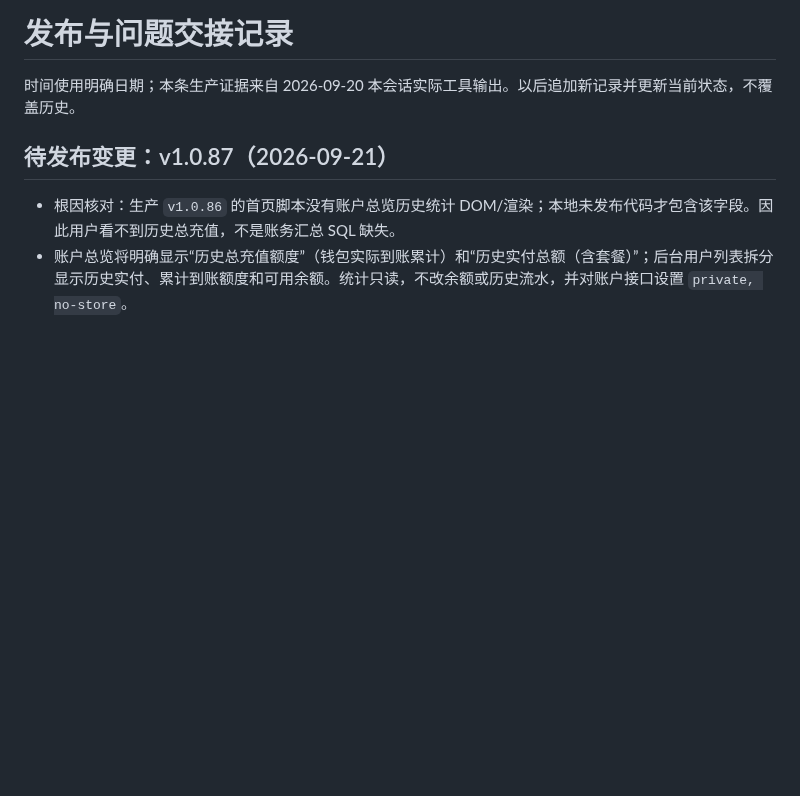
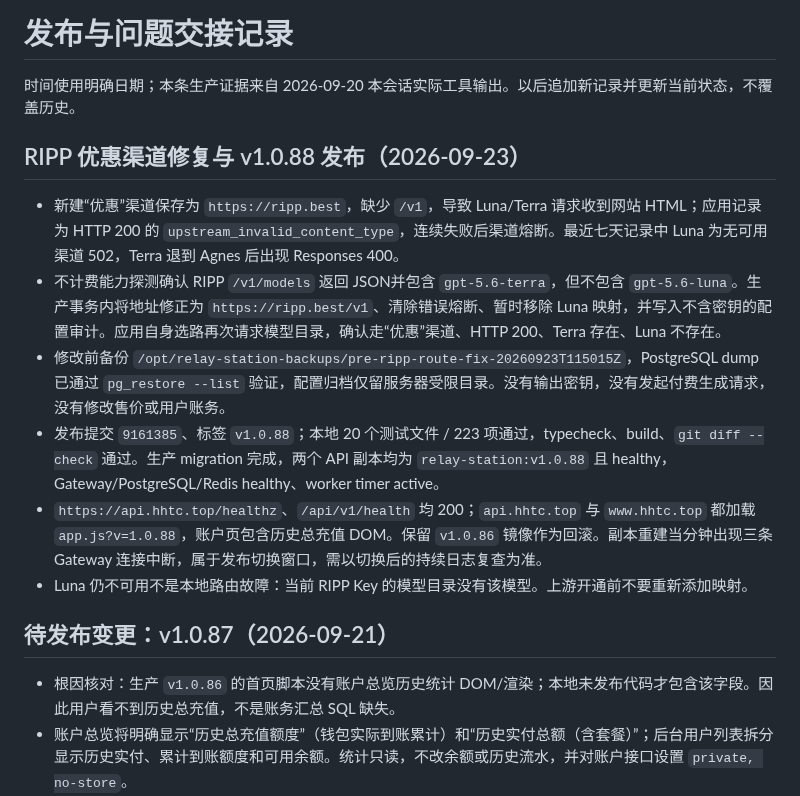
Before and after one commit to qianyu1987/api, a Markdown page: docs/OPERATIONS_LOG.md, the part around the change. Rendered like a GitHub page; blank space fills up the shorter version.

```diff
--- a/docs/OPERATIONS_LOG.md
+++ b/docs/OPERATIONS_LOG.md
@@ -1,6 +1,15 @@
 # 发布与问题交接记录
 
 时间使用明确日期；本条生产证据来自 2026-09-20 本会话实际工具输出。以后追加新记录并更新当前状态，不覆盖历史。
+
+## RIPP 优惠渠道修复与 v1.0.88 发布（2026-09-23）
+
+- 新建“优惠”渠道保存为 `https://ripp.best`，缺少 `/v1`，导致 Luna/Terra 请求收到网站 HTML；应用记录为 HTTP 200 的 `upstream_invalid_content_type`，连续失败后渠道熔断。最近七天记录中 Luna 为无可用渠道 502，Terra 退到 Agnes 后出现 Responses 400。
+- 不计费能力探测确认 RIPP `/v1/models` 返回 JSON并包含 `gpt-5.6-terra`，但不包含 `gpt-5.6-luna`。生产事务内将地址修正为 `https://ripp.best/v1`、清除错误熔断、暂时移除 Luna 映射，并写入不含密钥的配置审计。应用自身选路再次请求模型目录，确认走“优惠”渠道、HTTP 200、Terra 存在、Luna 不存在。
+- 修改前备份 `/opt/relay-station-backups/pre-ripp-route-fix-20260923T115015Z`，PostgreSQL dump 已通过 `pg_restore --list` 验证，配置归档仅留服务器受限目录。没有输出密钥，没有发起付费生成请求，没有修改售价或用户账务。
+- 发布提交 `9161385`、标签 `v1.0.88`；本地 20 个测试文件 / 223 项通过，typecheck、build、`git diff --check` 通过。生产 migration 完成，两个 API 副本均为 `relay-station:v1.0.88` 且 healthy，Gateway/PostgreSQL/Redis healthy、worker timer active。
+- `https://api.hhtc.top/healthz`、`/api/v1/health` 均 200；`api.hhtc.top` 与 `www.hhtc.top` 都加载 `app.js?v=1.0.88`，账户页包含历史总充值 DOM。保留 `v1.0.86` 镜像作为回滚。副本重建当分钟出现三条 Gateway 连接中断，属于发布切换窗口，需以切换后的持续日志复查为准。
+- Luna 仍不可用不是本地路由故障：当前 RIPP Key 的模型目录没有该模型。上游开通前不要重新添加映射。
 
 ## 待发布变更：v1.0.87（2026-09-21）
 
```
Also changed, not shown: docs/PROJECT_MEMORY.md (+5 -2 lines).
